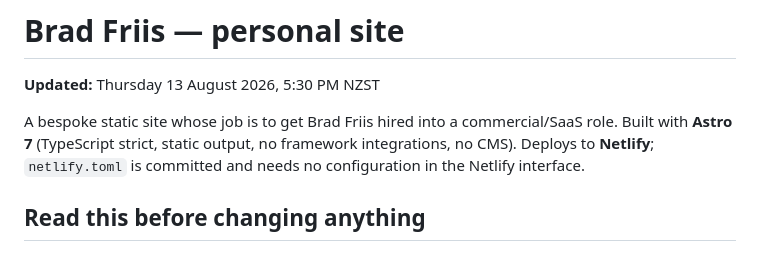
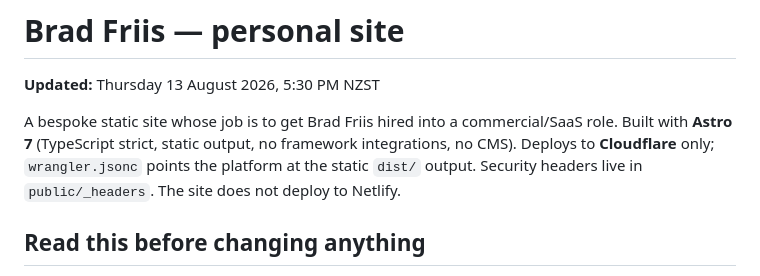
Before and after one commit to Clarity-EngineAI/Brad_Friis_Web_Portfolio, a Markdown page: README.md, the part around the change. GitHub-like rendering.

```diff
--- a/README.md
+++ b/README.md
@@ -4,7 +4,8 @@
 
 A bespoke static site whose job is to get Brad Friis hired into a commercial/SaaS role. Built with
 **Astro 7** (TypeScript strict, static output, no framework integrations, no CMS). Deploys to
-**Netlify**; `netlify.toml` is committed and needs no configuration in the Netlify interface.
+**Cloudflare** only; `wrangler.jsonc` points the platform at the static `dist/` output. Security
+headers live in `public/_headers`. The site does not deploy to Netlify.
 
 ## Read this before changing anything
 
```
Also changed, not shown: studio/README.md (+10 -8 lines).
